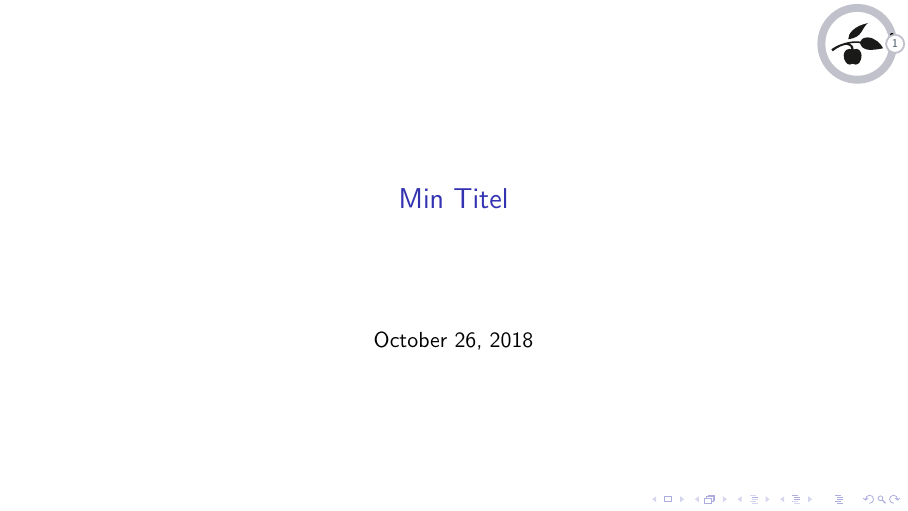
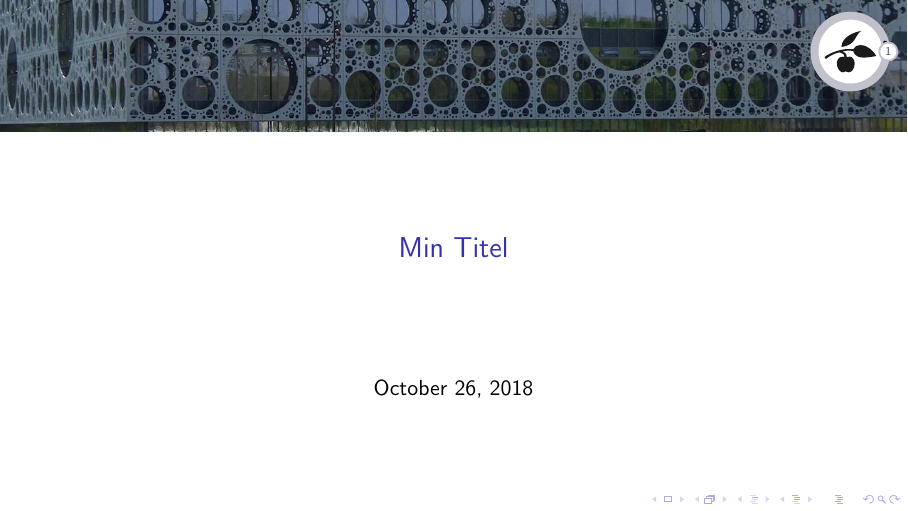
Before and after one commit to askebm/BeamerSkabelon, LaTeX slides (Main.tex, which reads Layout/Layout.tex): page 1 of 25. Compiled offline with pdfLaTeX.

Commit message:
Third pass

```diff
--- a/Layout/Layout.tex
+++ b/Layout/Layout.tex
@@ -59,4 +59,14 @@
 	\node[font=\color{color3}] at (\radius,0) {\insertframenumber};
 \end{tikzpicture}%
 }
-\addtobeamertemplate{headline}{}{\vskip22pt\hfill\circcounteri\hspace*{25pt}}
+\setbeamertemplate{headline}{%
+	\begin{tikzpicture}
+		\node[inner sep=0pt] at (0,0)
+			{\includegraphics[width=\textwidth]{Layout/TekniskFakultet2edit.png}};
+		\node[inner sep=0pt] at (7cm,7pt)
+			{\circcounteri};
+	\end{tikzpicture}%
+%\includegraphics[width=\textwidth]{Layout/TekniskFakultet2edit.png}
+%\hspace{30pt}\circcounteri}
+}
+%\addtobeamertemplate{headline}{}{\vskip22pt\hfill\circcounteri\hspace*{25pt}}
```
Also changed, not shown: Layout/TekniskFakultet2edit.png (added), 1 other file.
